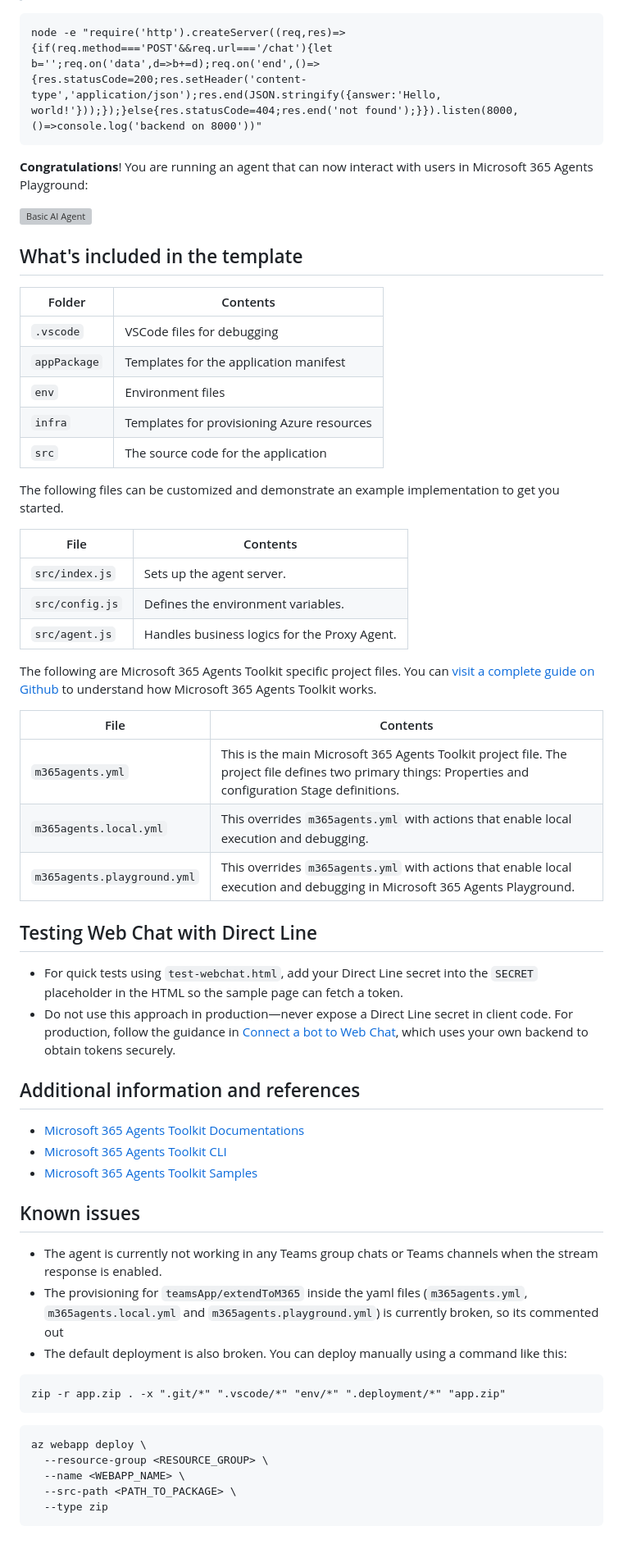
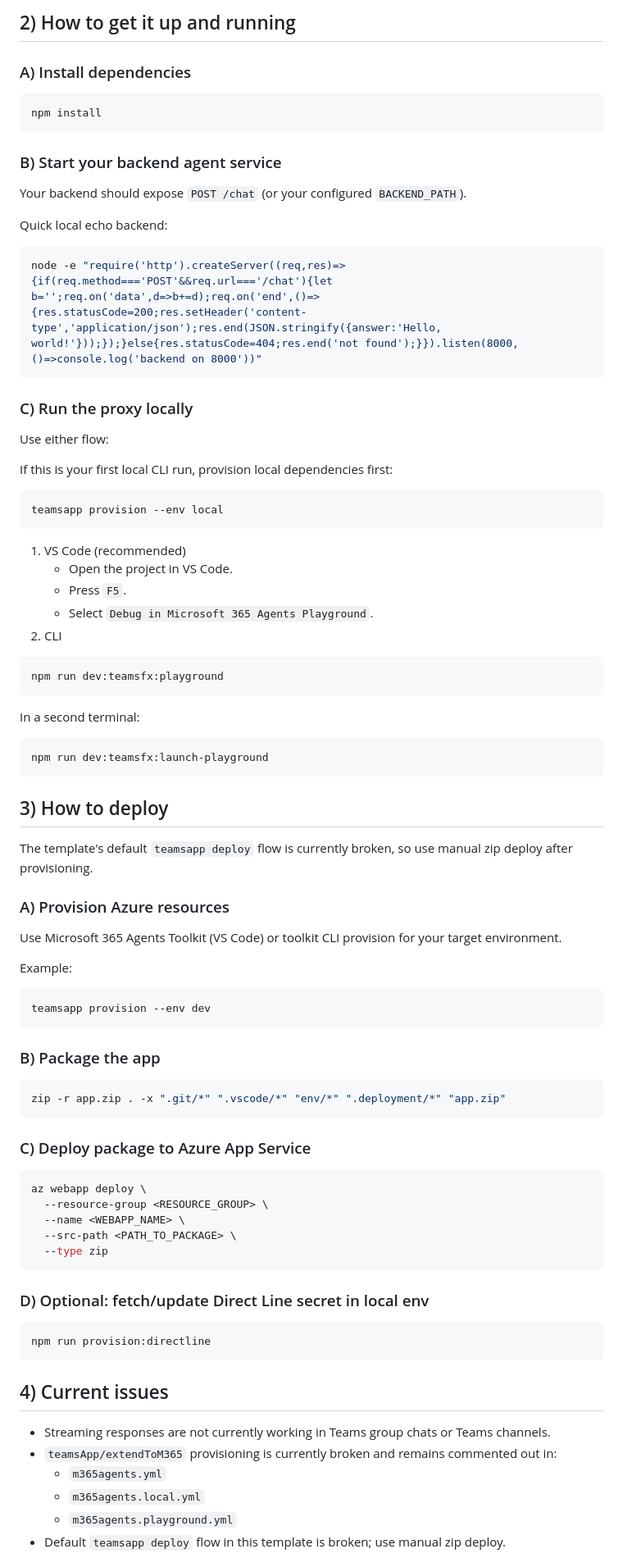
Before and after one commit to EmilioAK/M365_SDK_Proxy_Agent, a Markdown page: README.md, the part around one of its changes. Shown at 82% size. Drawn GitHub-style; blank space fills up the shorter version; grey boxes are pictures that could not be loaded.

````diff
--- a/README.md
+++ b/README.md
@@ -23,58 +74,85 @@ It showcases a simple proxy agent, which simply forwards messages between Teams/
+## 2) How to get it up and running
+
+### A) Install dependencies
+
+```bash
+npm install
+```
+
+### B) Start your backend agent service
+Your backend should expose `POST /chat` (or your configured `BACKEND_PATH`).
+
+Quick local echo backend:
+
+```bash
 node -e "require('http').createServer((req,res)=>{if(req.method==='POST'&&req.url==='/chat'){let b='';req.on('data',d=>b+=d);req.on('end',()=>{res.statusCode=200;res.setHeader('content-type','application/json');res.end(JSON.stringify({answer:'Hello, world!'}));});}else{res.statusCode=404;res.end('not found');}}).listen(8000,()=>console.log('backend on 8000'))"
 ```
 
-**Congratulations**! You are running an agent that can now interact with users in Microsoft 365 Agents Playground:
+### C) Run the proxy locally
+Use either flow:
 
-![Basic AI Agent](https://github.com/user-attachments/assets/984af126-222b-4c98-9578-0744790b103a)
+If this is your first local CLI run, provision local dependencies first:
 
-## What's included in the template
+```bash
+teamsapp provision --env local
+```
 
-| Folder       | Contents                                            |
-| - | - |
-| `.vscode`    | VSCode files for debugging                          |
-| `appPackage` | Templates for the application manifest        |
-| `env`        | Environment files                                   |
-| `infra`      | Templates for provisioning Azure resources          |
-| `src`        | The source code for the application                 |
+1. VS Code (recommended)
+   - Open the project in VS Code.
+   - Press `F5`.
+   - Select `Debug in Microsoft 365 Agents Playground`.
+2. CLI
 
-The following files can be customized and demonstrate an example implementation to get you started.
+```bash
+npm run dev:teamsfx:playground
+```
 
-| File                                 | Contents                                           |
-| - | - |
-|`src/index.js`| Sets up the agent server.|
-|`src/config.js`| Defines the environment variables.|
-|`src/agent.js`| Handles business logics for the Proxy Agent.|
+In a second terminal:
 
-The following are Microsoft 365 Agents Toolkit specific project files. You can [visit a complete guide on Github](https://github.com/OfficeDev/TeamsFx/wiki/Teams-Toolkit-Visual-Studio-Code-v5-Guide#overview) to understand how Microsoft 365 Agents Toolkit works.
+```bash
+npm run dev:teamsfx:launch-playground
+```
 
-| File                                 | Contents                                           |
-| - | - |
-|`m365agents.yml`|This is the main Microsoft 365 Agents Toolkit project file. The project file defines two primary things:  Properties and configuration Stage definitions. |
-|`m365agents.local.yml`|This overrides `m365agents.yml` with actions that enable local execution and debugging.|
-|`m365agents.playground.yml`| This overrides `m365agents.yml` with actions that enable local execution and debugging in Microsoft 365 Agents Playground.|
+## 3) How to deploy
 
-## Testing Web Chat with Direct Line
+The template's default `teamsapp deploy` flow is currently broken, so use manual zip deploy after provisioning.
 
-- For quick tests using `test-webchat.html`, add your Direct Line secret into the `SECRET` placeholder in the HTML so the sample page can fetch a token.
-- Do not use this approach in production—never expose a Direct Line secret in client code. For production, follow the guidance in [Connect a bot to Web Chat](https://learn.microsoft.com/en-us/azure/bot-service/bot-service-channel-connect-webchat?view=azure-bot-service-4.0&source=recommendations), which uses your own backend to obtain tokens securely.
+### A) Provision Azure resources
+Use Microsoft 365 Agents Toolkit (VS Code) or toolkit CLI provision for your target environment.
 
-## Additional information and references
+Example:
 
-- [Microsoft 365 Agents Toolkit Documentations](https://docs.microsoft.com/microsoftteams/platform/toolkit/teams-toolkit-fundamentals)
-- [Microsoft 365 Agents Toolkit CLI](https://aka.ms/teamsfx-toolkit-cli)
-- [Microsoft 365 Agents Toolkit Samples](https://github.com/OfficeDev/TeamsFx-Samples)
+```bash
+teamsapp provision --env dev
+```
 
-## Known issues
-- The agent is currently not working in any Teams group chats or Teams channels when the stream response is enabled.
-- The provisioning for `teamsApp/extendToM365` inside the yaml files (`m365agents.yml`, `m365agents.local.yml` and `m365agents.playground.yml`) is currently broken, so its commented out
-- The default deployment is also broken. You can deploy manually using a command like this:
-```
+### B) Package the app
+
+```bash
 zip -r app.zip . -x ".git/*" ".vscode/*" "env/*" ".deployment/*" "app.zip"
 ```
-```
+
+### C) Deploy package to Azure App Service
+
+```bash
 az webapp deploy \
   --resource-group <RESOURCE_GROUP> \
   --name <WEBAPP_NAME> \
   --src-path <PATH_TO_PACKAGE> \
   --type zip
 ```
+
+### D) Optional: fetch/update Direct Line secret in local env
+
+```bash
+npm run provision:directline
+```
+
+## 4) Current issues
+- Streaming responses are not currently working in Teams group chats or Teams channels.
+- `teamsApp/extendToM365` provisioning is currently broken and remains commented out in:
+  - `m365agents.yml`
+  - `m365agents.local.yml`
+  - `m365agents.playground.yml`
+- Default `teamsapp deploy` flow in this template is broken; use manual zip deploy.
+
````
Also changed, not shown: other parts of README.md (+84 -15 lines).
